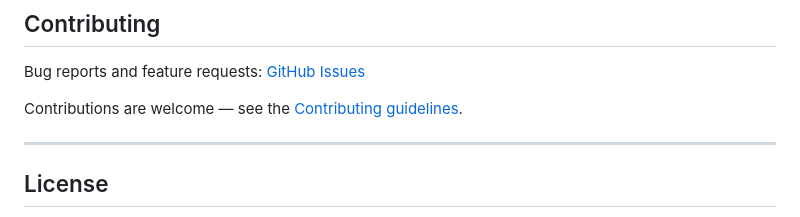
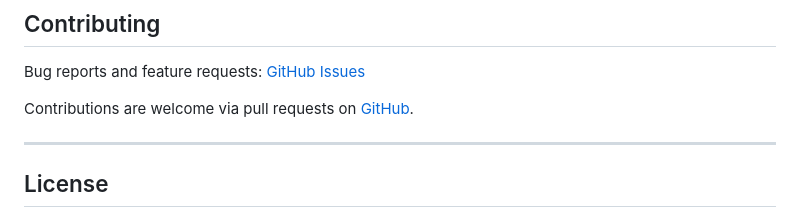
Before and after one commit to amirfeizi/otargen, a Markdown page: README.md, the part around the change. GitHub-like rendering.

Commit message:
fix: remove broken contributing guidelines URL from README

```diff
--- a/README.md
+++ b/README.md
@@ -145,7 +145,7 @@ If you use `otargen` in your research, please cite:
 
 Bug reports and feature requests: [GitHub Issues](https://github.com/amirfeizi/otargen/issues)
 
-Contributions are welcome — see the [Contributing guidelines](https://amirfeizi.github.io/otargen/articles/Contributingguidelines.html).
+Contributions are welcome via pull requests on [GitHub](https://github.com/amirfeizi/otargen).
 
 ---
 
```
